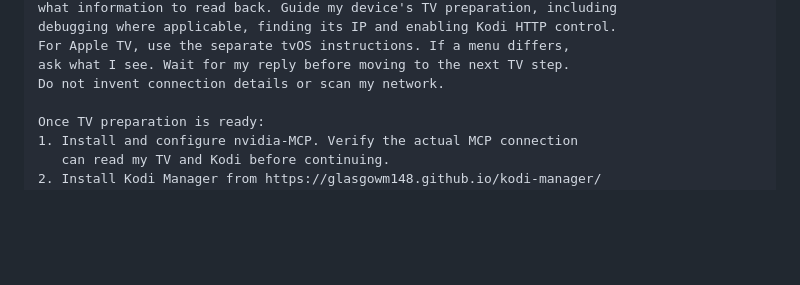
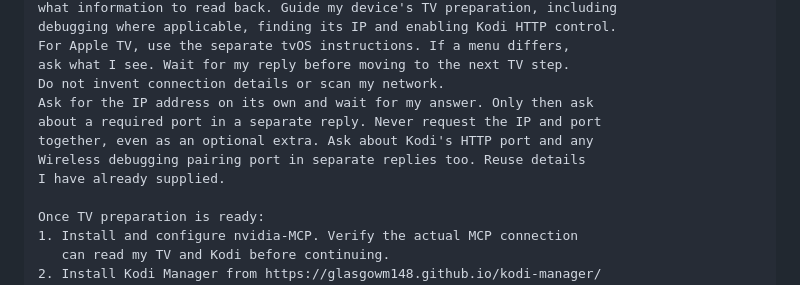
Before and after one commit to glasgowm148/nvidia-MCP, a Markdown page: README.md, the part around the change. GitHub-like rendering; folded sections open; blank space fills up the shorter version.

Commit message:
docs: ask for IP and port separately

```diff
--- a/README.md
+++ b/README.md
@@ -90,6 +90,11 @@ debugging where applicable, finding its IP and enabling Kodi HTTP control.
 For Apple TV, use the separate tvOS instructions. If a menu differs,
 ask what I see. Wait for my reply before moving to the next TV step.
 Do not invent connection details or scan my network.
+Ask for the IP address on its own and wait for my answer. Only then ask
+about a required port in a separate reply. Never request the IP and port
+together, even as an optional extra. Ask about Kodi's HTTP port and any
+Wireless debugging pairing port in separate replies too. Reuse details
+I have already supplied.
 
 Once TV preparation is ready:
 1. Install and configure nvidia-MCP. Verify the actual MCP connection
```
Also changed, not shown: docs/agent-setup.md (+8 -1 lines), docs/setup.md (+5 -0 lines).
